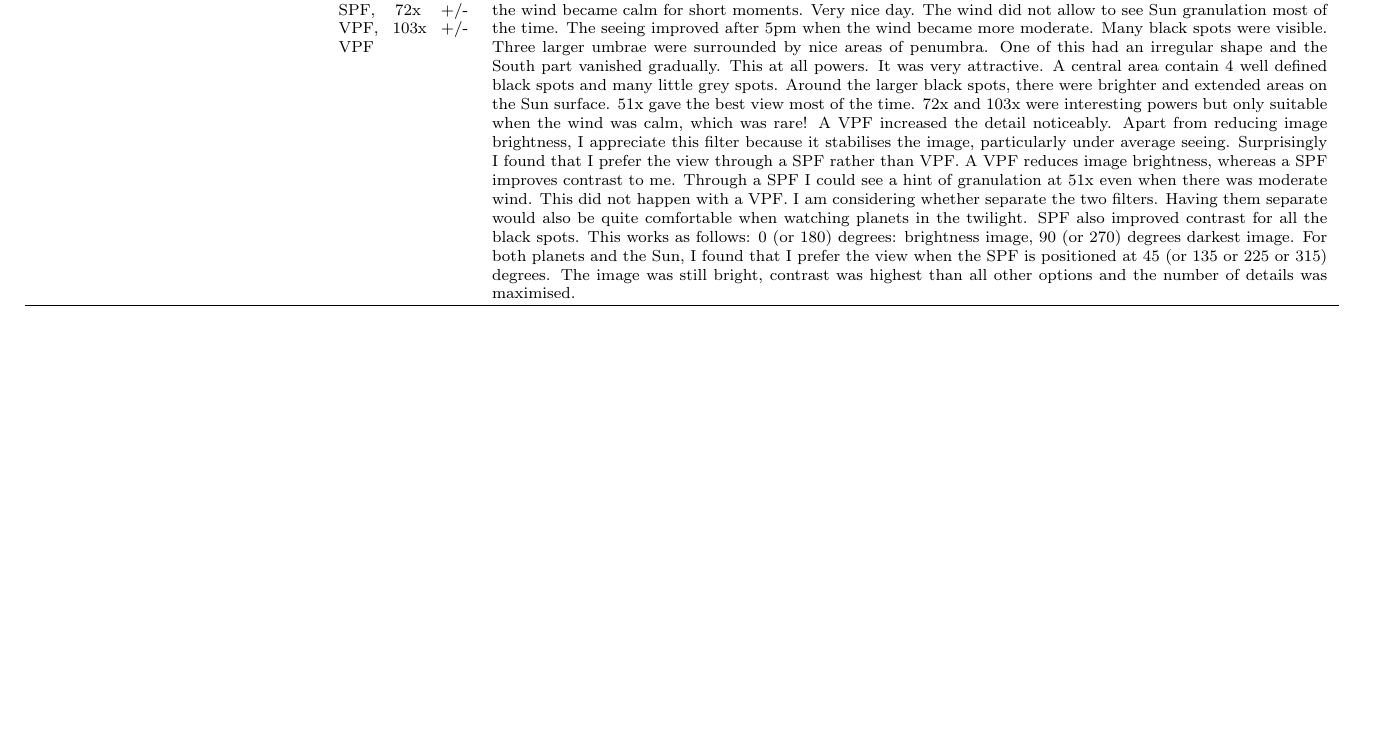
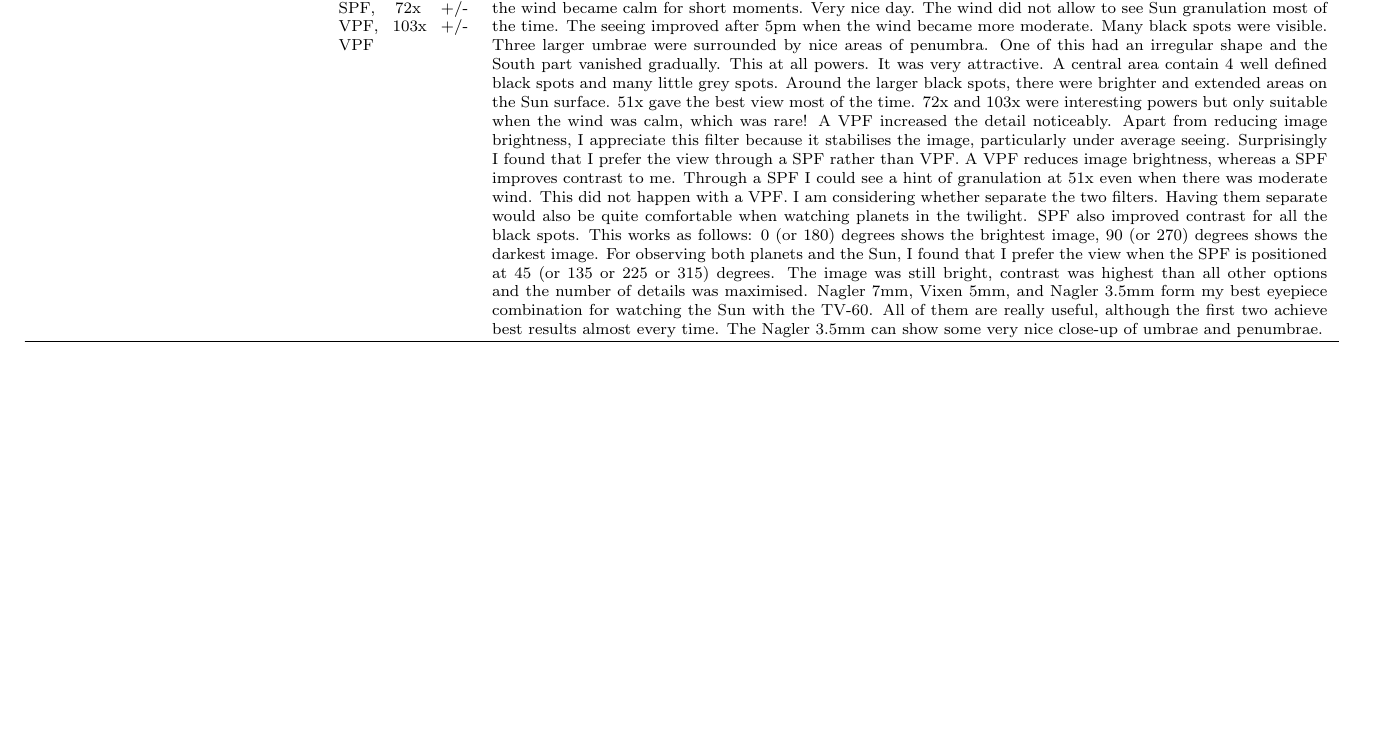
Before and after one commit to pdp10/AstroJournal, a LaTeX paper (astrojournal.tex, which reads latex_reports/obs20150606.tex): part of page 3 of 19, cut so that both start at the same text. Compiled offline with pdfLaTeX.

Commit message:
uploaded last observation
Former-commit-id: ab3d35c44302b851eefdbc33af8e05acc9e297e5
Former-commit-id: a1230f371d36bb55e8b2803242aee78c9fed2285

```diff
--- a/latex_reports/obs20150606.tex
+++ b/latex_reports/obs20150606.tex
@@ -14,6 +14,6 @@
 \hline
 {\bf Target} & {\bf Cons} & {\bf Type} & {\bf Power} & {\bf Notes} \\
 \hline
-Sun & Tau & Star & 51x +/- VPF or SPF, 72x +/- VPF, 103x +/- VPF & I enjoyed observing the Sun a lot today. There were more than 30 black spots and also a hint of granulation when the wind became calm for short moments. Very nice day. The wind did not allow to see Sun granulation most of the time. The seeing improved after 5pm when the wind became more moderate. Many black spots were visible. Three larger umbrae were surrounded by nice areas of penumbra. One of this had an irregular shape and the South part vanished gradually. This at all powers. It was very attractive. A central area contain 4 well defined black spots and many little grey spots. Around the larger black spots, there were brighter and extended areas on the Sun surface. 51x gave the best view most of the time. 72x and 103x were interesting powers but only suitable when the wind was calm, which was rare! A VPF increased the detail noticeably. Apart from reducing image brightness, I appreciate this filter because it stabilises the image, particularly under average seeing. Surprisingly I found that I prefer the view through a SPF rather than VPF. A VPF reduces image brightness, whereas a SPF improves contrast to me. Through a SPF I could see a hint of granulation at 51x even when there was moderate wind. This did not happen with a VPF. I am considering whether separate the two filters. Having them separate would also be quite comfortable when watching planets in the twilight. SPF also improved contrast for all the black spots. This works as follows: 0 (or 180) degrees: brightness image, 90 (or 270) degrees darkest image. For both planets and the Sun, I found that I prefer the view when the SPF is positioned at 45 (or 135 or 225 or 315) degrees. The image was still bright, contrast was highest than all other options and the number of details was maximised. \\
+Sun & Tau & Star & 51x +/- VPF or SPF, 72x +/- VPF, 103x +/- VPF & I enjoyed observing the Sun a lot today. There were more than 30 black spots and also a hint of granulation when the wind became calm for short moments. Very nice day. The wind did not allow to see Sun granulation most of the time. The seeing improved after 5pm when the wind became more moderate. Many black spots were visible. Three larger umbrae were surrounded by nice areas of penumbra. One of this had an irregular shape and the South part vanished gradually. This at all powers. It was very attractive. A central area contain 4 well defined black spots and many little grey spots. Around the larger black spots, there were brighter and extended areas on the Sun surface. 51x gave the best view most of the time. 72x and 103x were interesting powers but only suitable when the wind was calm, which was rare! A VPF increased the detail noticeably. Apart from reducing image brightness, I appreciate this filter because it stabilises the image, particularly under average seeing. Surprisingly I found that I prefer the view through a SPF rather than VPF. A VPF reduces image brightness, whereas a SPF improves contrast to me. Through a SPF I could see a hint of granulation at 51x even when there was moderate wind. This did not happen with a VPF. I am considering whether separate the two filters. Having them separate would also be quite comfortable when watching planets in the twilight. SPF also improved contrast for all the black spots. This works as follows: 0 (or 180) degrees shows the brightest image, 90 (or 270) degrees shows the darkest image. For observing both planets and the Sun, I found that I prefer the view when the SPF is positioned at 45 (or 135 or 225 or 315) degrees. The image was still bright, contrast was highest than all other options and the number of details was maximised. Nagler 7mm, Vixen 5mm, and Nagler 3.5mm form my best eyepiece combination for watching the Sun with the TV-60. All of them are really useful, although the first two achieve best results almost every time. The Nagler 3.5mm can show some very nice close-up of umbrae and penumbrae. \\
 \hline
 \end{longtable}
```
Also changed, not shown: 2 other files.
